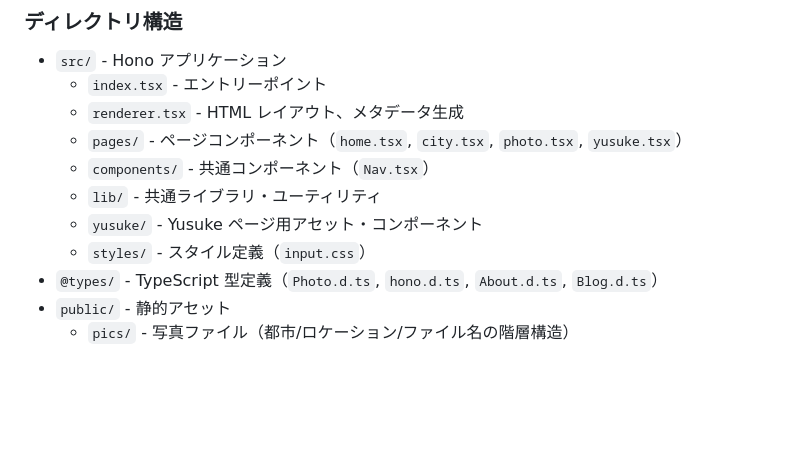
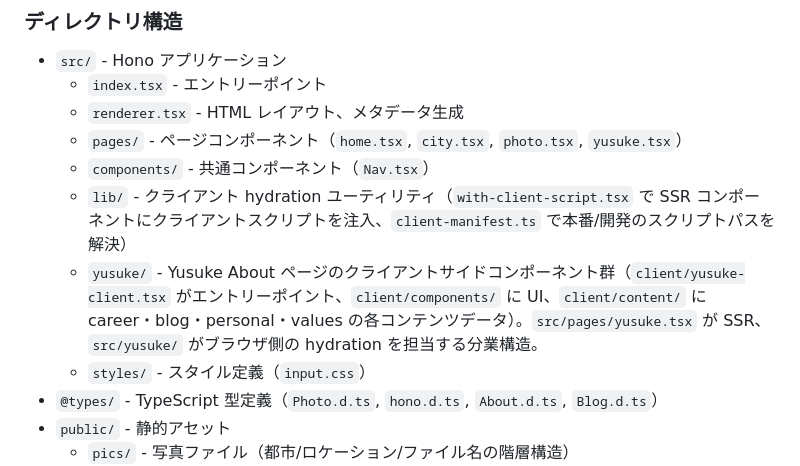
Before and after one commit to YusukeKokubo/phantomtype, a Markdown page: CLAUDE.md, the part around the change. Drawn GitHub-style; blank space fills up the shorter version.

Commit message:
Add detailed descriptions for src/lib and src/yusuke in CLAUDE.md
Document the SSR/client hydration split architecture and contents of each directory.

Co-Authored-By: Claude Sonnet 4.6 <noreply@anthropic.com>

```diff
--- a/CLAUDE.md
+++ b/CLAUDE.md
@@ -32,8 +32,8 @@ npm run cf-typegen   # Cloudflare Bindings型定義生成
   - `renderer.tsx` - HTML レイアウト、メタデータ生成
   - `pages/` - ページコンポーネント（`home.tsx`, `city.tsx`, `photo.tsx`, `yusuke.tsx`）
   - `components/` - 共通コンポーネント（`Nav.tsx`）
-  - `lib/` - 共通ライブラリ・ユーティリティ
-  - `yusuke/` - Yusuke ページ用アセット・コンポーネント
+  - `lib/` - クライアント hydration ユーティリティ（`with-client-script.tsx` で SSR コンポーネントにクライアントスクリプトを注入、`client-manifest.ts` で本番/開発のスクリプトパスを解決）
+  - `yusuke/` - Yusuke About ページのクライアントサイドコンポーネント群（`client/yusuke-client.tsx` がエントリーポイント、`client/components/` に UI、`client/content/` に career・blog・personal・values の各コンテンツデータ）。`src/pages/yusuke.tsx` が SSR、`src/yusuke/` がブラウザ側の hydration を担当する分業構造。
   - `styles/` - スタイル定義（`input.css`）
 - `@types/` - TypeScript 型定義（`Photo.d.ts`, `hono.d.ts`, `About.d.ts`, `Blog.d.ts`）
 - `public/` - 静的アセット
```
